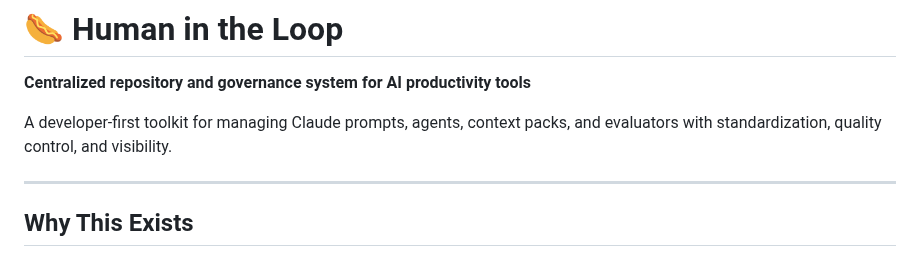
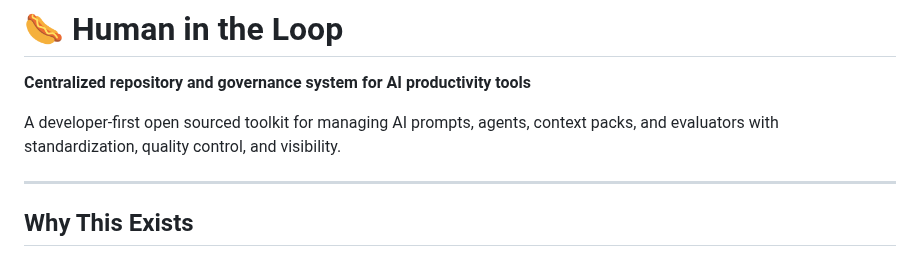
Before and after one commit to codewizwit/human-in-the-loop, a Markdown page: README.md, the part around the change. GitHub-like rendering.

```diff
--- a/README.md
+++ b/README.md
@@ -2,7 +2,7 @@
 
 **Centralized repository and governance system for AI productivity tools**
 
-A developer-first toolkit for managing Claude prompts, agents, context packs, and evaluators with standardization, quality control, and visibility.
+A developer-first open sourced toolkit for managing AI prompts, agents, context packs, and evaluators with standardization, quality control, and visibility.
 
 ---
 
```
